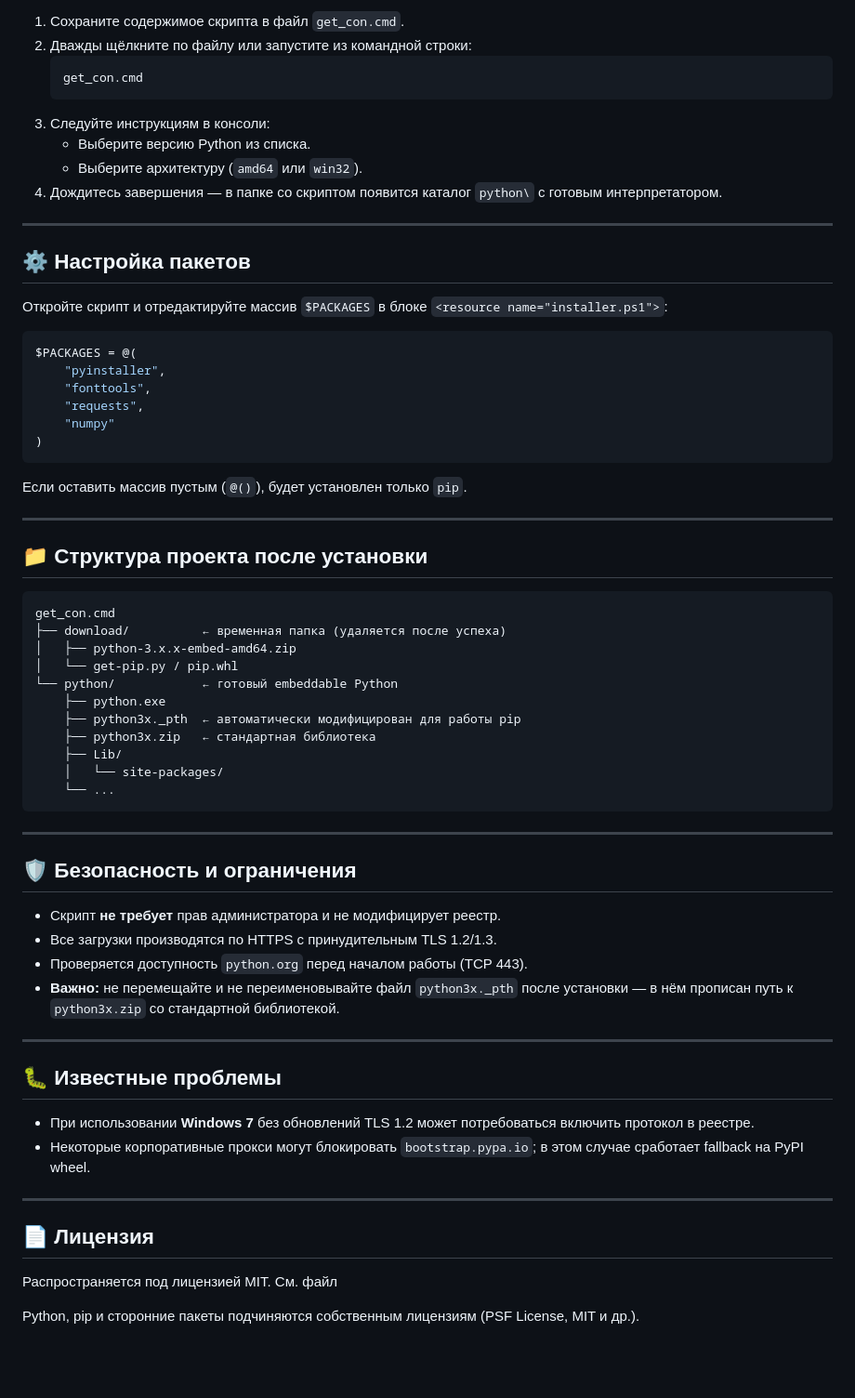
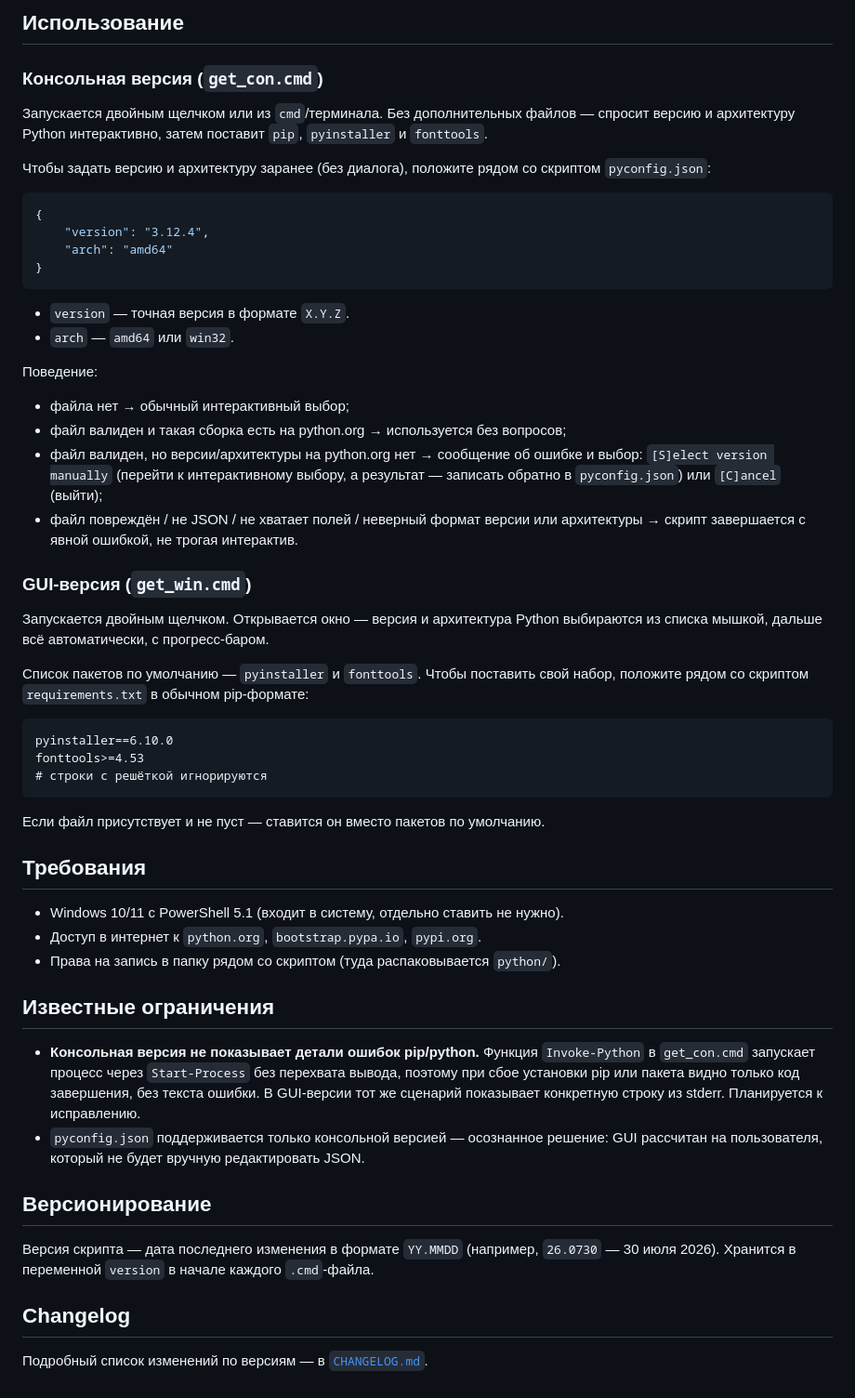
Before and after one commit to NuttShell/localpython_installer, a Markdown page: README.md, the part around one of its changes. Shown at 93% size. Drawn GitHub-style; blank space fills up the shorter version.

````diff
--- a/README.md
+++ b/README.md
@@ -32,68 +56,69 @@
 
-1. Сохраните содержимое скрипта в файл `get_con.cmd`.
-2. Дважды щёлкните по файлу или запустите из командной строки:
-   ```cmd
-   get_con.cmd
-   ```
-3. Следуйте инструкциям в консоли:
-   - Выберите версию Python из списка.
-   - Выберите архитектуру (`amd64` или `win32`).
-4. Дождитесь завершения — в папке со скриптом появится каталог `python\` с готовым интерпретатором.
+## Использование
 
----
+### Консольная версия (`get_con.cmd`)
 
-## ⚙️ Настройка пакетов
+Запускается двойным щелчком или из `cmd`/терминала. Без дополнительных файлов — спросит версию
+и архитектуру Python интерактивно, затем поставит `pip`, `pyinstaller` и `fonttools`.
 
-Откройте скрипт и отредактируйте массив `$PACKAGES` в блоке `<resource name="installer.ps1">`:
+Чтобы задать версию и архитектуру заранее (без диалога), положите рядом со скриптом
+`pyconfig.json`:
 
-```powershell
-$PACKAGES = @(
-    "pyinstaller",
-    "fonttools",
-    "requests",
-    "numpy"
-)
+```json
+{
+    "version": "3.12.4",
+    "arch": "amd64"
+}
 ```
 
-Если оставить массив пустым (`@()`), будет установлен только `pip`.
+- `version` — точная версия в формате `X.Y.Z`.
+- `arch` — `amd64` или `win32`.
 
----
+Поведение:
+- файла нет → обычный интерактивный выбор;
+- файл валиден и такая сборка есть на python.org → используется без вопросов;
+- файл валиден, но версии/архитектуры на python.org нет → сообщение об ошибке и выбор:
+  `[S]elect version manually` (перейти к интерактивному выбору, а результат — записать обратно
+  в `pyconfig.json`) или `[C]ancel` (выйти);
+- файл повреждён / не JSON / не хватает полей / неверный формат версии или архитектуры → скрипт
+  завершается с явной ошибкой, не трогая интерактив.
 
-## 📁 Структура проекта после установки
+### GUI-версия (`get_win.cmd`)
+
+Запускается двойным щелчком. Открывается окно — версия и архитектура Python выбираются из
+списка мышкой, дальше всё автоматически, с прогресс-баром.
+
+Список пакетов по умолчанию — `pyinstaller` и `fonttools`. Чтобы поставить свой набор, положите
+рядом со скриптом `requirements.txt` в обычном pip-формате:
 
 ```
-get_con.cmd
-├── download/          ← временная папка (удаляется после успеха)
-│   ├── python-3.x.x-embed-amd64.zip
-│   └── get-pip.py / pip.whl
-└── python/            ← готовый embeddable Python
-    ├── python.exe
-    ├── python3x._pth  ← автоматически модифицирован для работы pip
-    ├── python3x.zip   ← стандартная библиотека
-    ├── Lib/
-    │   └── site-packages/
-    └── ...
+pyinstaller==6.10.0
+fonttools>=4.53
+# строки с решёткой игнорируются
 ```
----
 
-## 🛡️ Безопасность и ограничения
+Если файл присутствует и не пуст — ставится он вместо пакетов по умолчанию.
 
-- Скрипт **не требует** прав администратора и не модифицирует реестр.
-- Все загрузки производятся по HTTPS с принудительным TLS 1.2/1.3.
-- Проверяется доступность `python.org` перед началом работы (TCP 443).
-- **Важно:** не перемещайте и не переименовывайте файл `python3x._pth` после установки — в нём прописан путь к `python3x.zip` со стандартной библиотекой.
+## Требования
 
----
+- Windows 10/11 с PowerShell 5.1 (входит в систему, отдельно ставить не нужно).
+- Доступ в интернет к `python.org`, `bootstrap.pypa.io`, `pypi.org`.
+- Права на запись в папку рядом со скриптом (туда распаковывается `python/`).
 
-## 🐛 Известные проблемы
+## Известные ограничения
 
-- При использовании **Windows 7** без обновлений TLS 1.2 может потребоваться включить протокол в реестре.
-- Некоторые корпоративные прокси могут блокировать `bootstrap.pypa.io`; в этом случае сработает fallback на PyPI wheel.
+- **Консольная версия не показывает детали ошибок pip/python.** Функция `Invoke-Python` в
+  `get_con.cmd` запускает процесс через `Start-Process` без перехвата вывода, поэтому при сбое
+  установки pip или пакета видно только код завершения, без текста ошибки. В GUI-версии тот же
+  сценарий показывает конкретную строку из stderr. Планируется к исправлению.
+- `pyconfig.json` поддерживается только консольной версией — осознанное решение: GUI рассчитан
+  на пользователя, который не будет вручную редактировать JSON.
 
----
+## Версионирование
 
-## 📄 Лицензия
+Версия скрипта — дата последнего изменения в формате `YY.MMDD` (например, `26.0730` —
+30 июля 2026). Хранится в переменной `version` в начале каждого `.cmd`-файла.
 
-Распространяется под лицензией MIT. См. файл
+## Changelog
 
-Python, pip и сторонние пакеты подчиняются собственным лицензиям (PSF License, MIT и др.).
+Подробный список изменений по версиям — в [`CHANGELOG.md`](./CHANGELOG.md).
````
Also changed, not shown: other parts of README.md (+44 -20 lines).
